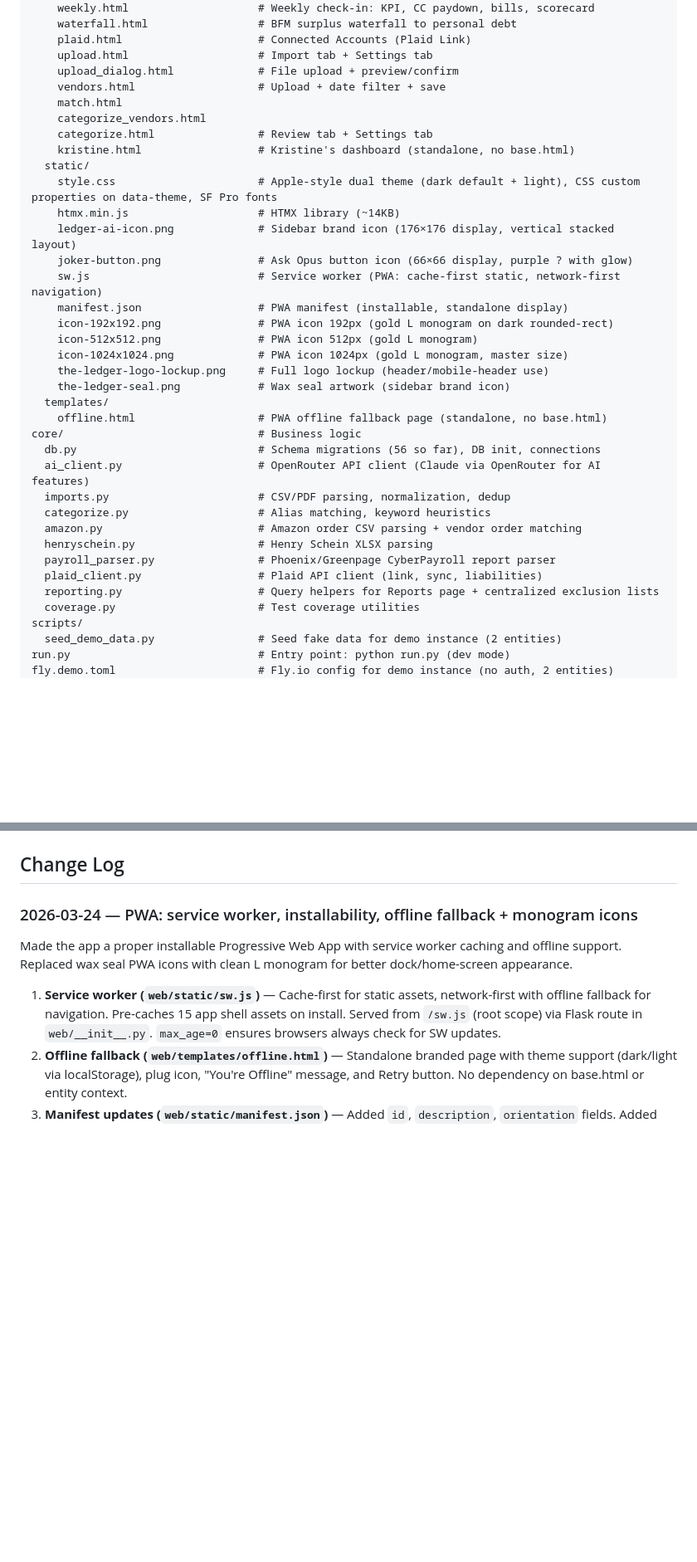
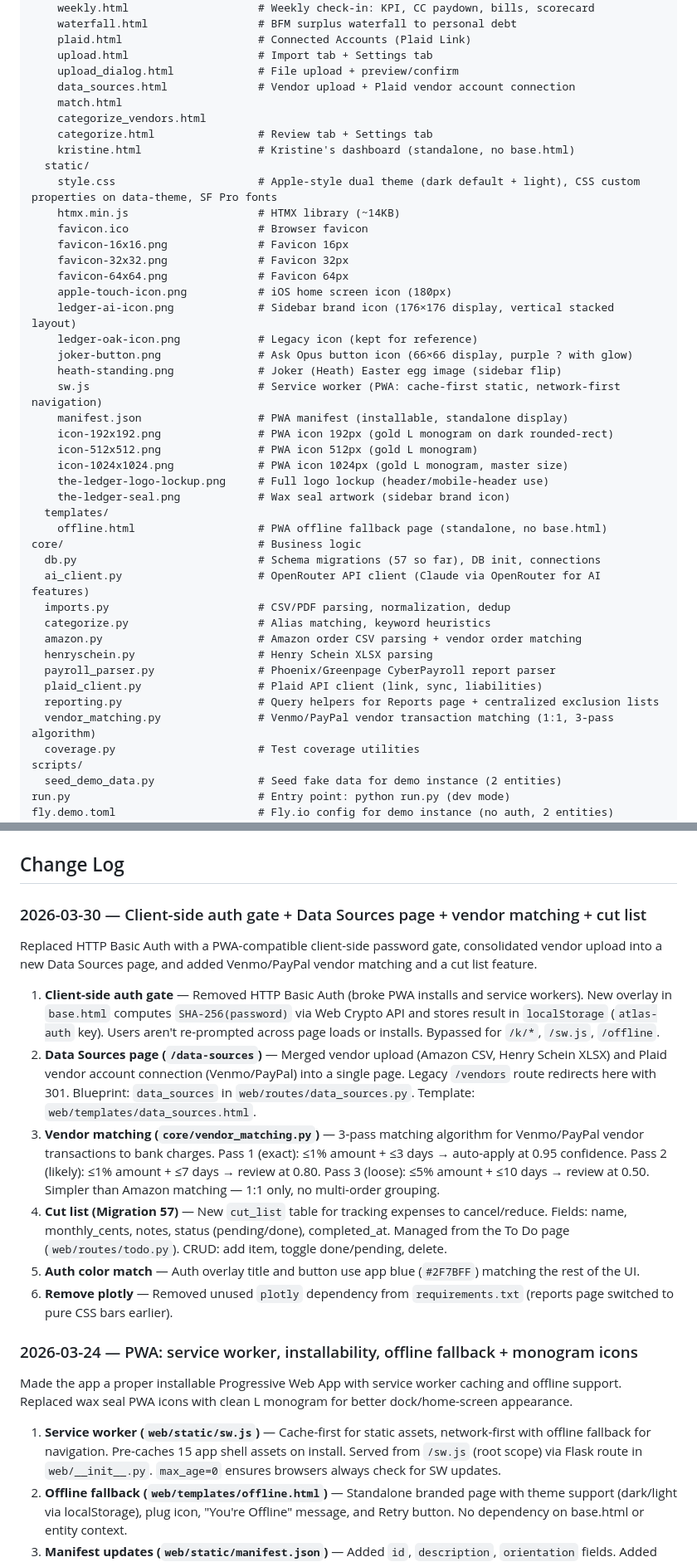
Before and after one commit to rabuffington22/expense-tracker, a Markdown page: CLAUDE.md, 2 parts joined by grey strips. Shown at 83% size. GitHub-like rendering; blank space fills up the shorter version.

Commit message:
Add comprehensive CLAUDE.md for project context
Co-Authored-By: Claude Sonnet 4.6 <noreply@anthropic.com>

```diff
--- a/CLAUDE.md
+++ b/CLAUDE.md
@@ -114,7 +126,7 @@ web/                               # Flask app (replaced old app/ Streamlit code
     plaid.html                     # Connected Accounts (Plaid Link)
     upload.html                    # Import tab + Settings tab
     upload_dialog.html             # File upload + preview/confirm
-    vendors.html                   # Upload + date filter + save
+    data_sources.html              # Vendor upload + Plaid vendor account connection
     match.html
     categorize_vendors.html
     categorize.html                # Review tab + Settings tab
@@ -122,8 +134,15 @@ web/                               # Flask app (replaced old app/ Streamlit code
   static/
     style.css                      # Apple-style dual theme (dark default + light), CSS custom properties on data-theme, SF Pro fonts
     htmx.min.js                    # HTMX library (~14KB)
+    favicon.ico                    # Browser favicon
+    favicon-16x16.png              # Favicon 16px
+    favicon-32x32.png              # Favicon 32px
+    favicon-64x64.png              # Favicon 64px
+    apple-touch-icon.png           # iOS home screen icon (180px)
     ledger-ai-icon.png             # Sidebar brand icon (176×176 display, vertical stacked layout)
+    ledger-oak-icon.png            # Legacy icon (kept for reference)
     joker-button.png               # Ask Opus button icon (66×66 display, purple ? with glow)
+    heath-standing.png             # Joker (Heath) Easter egg image (sidebar flip)
     sw.js                          # Service worker (PWA: cache-first static, network-first navigation)
     manifest.json                  # PWA manifest (installable, standalone display)
     icon-192x192.png               # PWA icon 192px (gold L monogram on dark rounded-rect)
@@ -134,7 +153,7 @@ web/                               # Flask app (replaced old app/ Streamlit code
   templates/
     offline.html                   # PWA offline fallback page (standalone, no base.html)
 core/                              # Business logic
-  db.py                            # Schema migrations (56 so far), DB init, connections
+  db.py                            # Schema migrations (57 so far), DB init, connections
   ai_client.py                     # OpenRouter API client (Claude via OpenRouter for AI features)
   imports.py                       # CSV/PDF parsing, normalization, dedup
   categorize.py                    # Alias matching, keyword heuristics
@@ -143,6 +162,7 @@ core/                              # Business logic
   payroll_parser.py                # Phoenix/Greenpage CyberPayroll report parser
   plaid_client.py                  # Plaid API client (link, sync, liabilities)
   reporting.py                     # Query helpers for Reports page + centralized exclusion lists
+  vendor_matching.py               # Venmo/PayPal vendor transaction matching (1:1, 3-pass algorithm)
   coverage.py                      # Test coverage utilities
 scripts/
   seed_demo_data.py                # Seed fake data for demo instance (2 entities)
@@ -413,6 +435,16 @@ Long-term net worth projections at `/planning`. Settings stored in `personal.sql
 - **Updating icons** — Replace PNGs in `web/static/`, bump `CACHE_NAME` version in `sw.js`, deploy. Users must remove and re-add the app to dock/home-screen to see new icon (OS caches icon at install time).
 
 ## Change Log
+
+### 2026-03-30 — Client-side auth gate + Data Sources page + vendor matching + cut list
+Replaced HTTP Basic Auth with a PWA-compatible client-side password gate, consolidated vendor upload into a new Data Sources page, and added Venmo/PayPal vendor matching and a cut list feature.
+
+1. **Client-side auth gate** — Removed HTTP Basic Auth (broke PWA installs and service workers). New overlay in `base.html` computes `SHA-256(password)` via Web Crypto API and stores result in `localStorage` (`atlas-auth` key). Users aren't re-prompted across page loads or installs. Bypassed for `/k/*`, `/sw.js`, `/offline`.
+2. **Data Sources page (`/data-sources`)** — Merged vendor upload (Amazon CSV, Henry Schein XLSX) and Plaid vendor account connection (Venmo/PayPal) into a single page. Legacy `/vendors` route redirects here with 301. Blueprint: `data_sources` in `web/routes/data_sources.py`. Template: `web/templates/data_sources.html`.
+3. **Vendor matching (`core/vendor_matching.py`)** — 3-pass matching algorithm for Venmo/PayPal vendor transactions to bank charges. Pass 1 (exact): ≤1% amount + ≤3 days → auto-apply at 0.95 confidence. Pass 2 (likely): ≤1% amount + ≤7 days → review at 0.80. Pass 3 (loose): ≤5% amount + ≤10 days → review at 0.50. Simpler than Amazon matching — 1:1 only, no multi-order grouping.
+4. **Cut list (Migration 57)** — New `cut_list` table for tracking expenses to cancel/reduce. Fields: name, monthly_cents, notes, status (pending/done), completed_at. Managed from the To Do page (`web/routes/todo.py`). CRUD: add item, toggle done/pending, delete.
+5. **Auth color match** — Auth overlay title and button use app blue (`#2F7BFF`) matching the rest of the UI.
+6. **Remove plotly** — Removed unused `plotly` dependency from `requirements.txt` (reports page switched to pure CSS bars earlier).
 
 ### 2026-03-24 — PWA: service worker, installability, offline fallback + monogram icons
 Made the app a proper installable Progressive Web App with service worker caching and offline support. Replaced wax seal PWA icons with clean L monogram for better dock/home-screen appearance.
```
Also changed, not shown: other parts of CLAUDE.md (+18 -4 lines).
